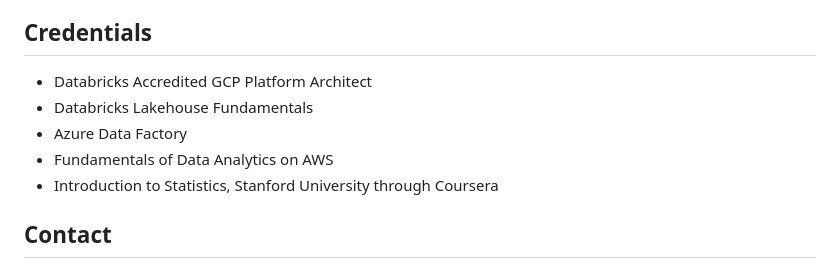
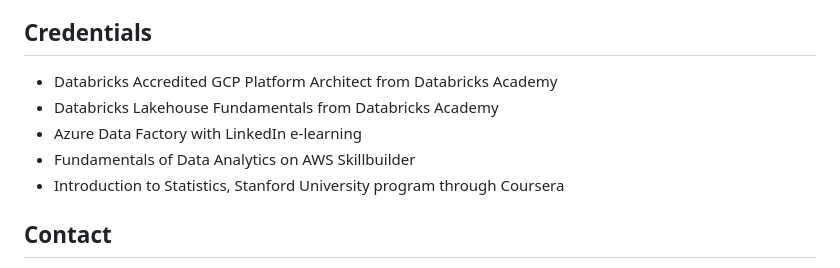
Before and after one commit to Adeen1607/Adeen1607, a Markdown page: README.md, the part around the change. Rendered like a GitHub page.

```diff
--- a/README.md
+++ b/README.md
@@ -40,11 +40,11 @@ Based in Kitchener, Ontario, and authorized to work in Canada without employer s
 
 ## Credentials
 
-- Databricks Accredited GCP Platform Architect
-- Databricks Lakehouse Fundamentals
-- Azure Data Factory
-- Fundamentals of Data Analytics on AWS
-- Introduction to Statistics, Stanford University through Coursera
+- Databricks Accredited GCP Platform Architect from Databricks Academy
+- Databricks Lakehouse Fundamentals from Databricks Academy
+- Azure Data Factory with LinkedIn e-learning
+- Fundamentals of Data Analytics on AWS Skillbuilder
+- Introduction to Statistics, Stanford University program through Coursera
 
 ## Contact
 
```
